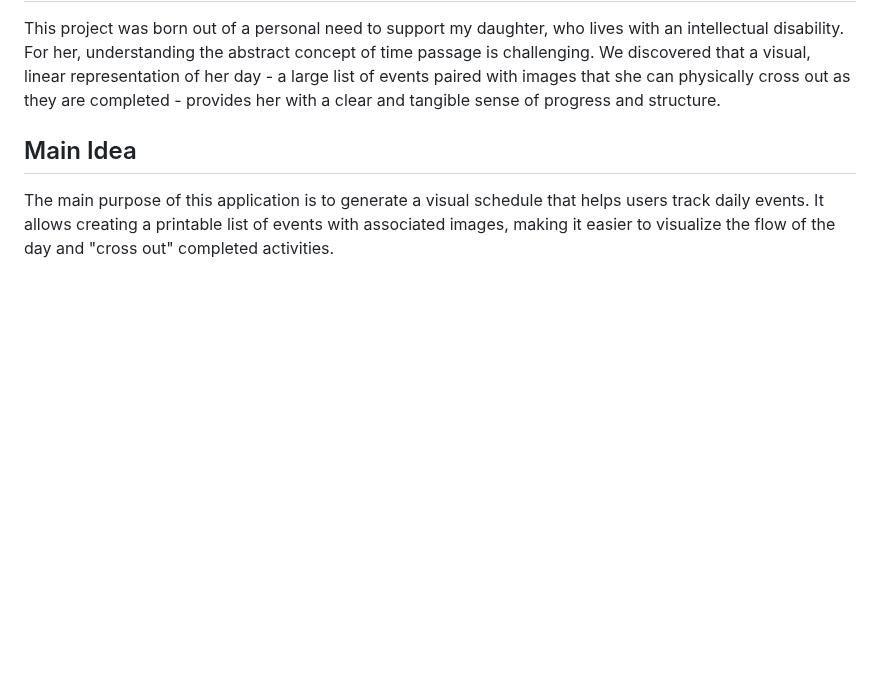
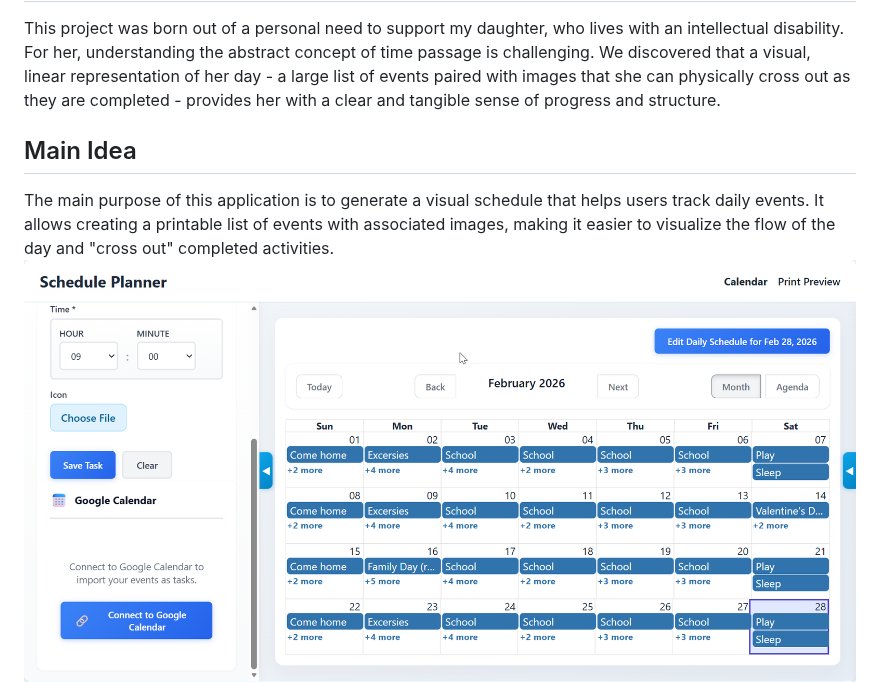
Before and after one commit to bohdan-natsevych/schedule, a Markdown page: README.md, the part around the change. GitHub-like rendering; pictures changed too: docs/img/2025-11-28_11-12-48.png (added); blank space fills up the shorter version.

Commit message:
Add visual schedule screenshot to README

```diff
--- a/README.md
+++ b/README.md
@@ -7,6 +7,7 @@ This project was born out of a personal need to support my daughter, who lives w
 ## Main Idea
 
 The main purpose of this application is to generate a visual schedule that helps users track daily events. It allows creating a printable list of events with associated images, making it easier to visualize the flow of the day and "cross out" completed activities.
+![Screenshot](docs/img/2025-11-28_11-12-48.png)
 ![Screenshot](docs/img/image-20251128102555632.png)
 
 ## Quick Start
```
